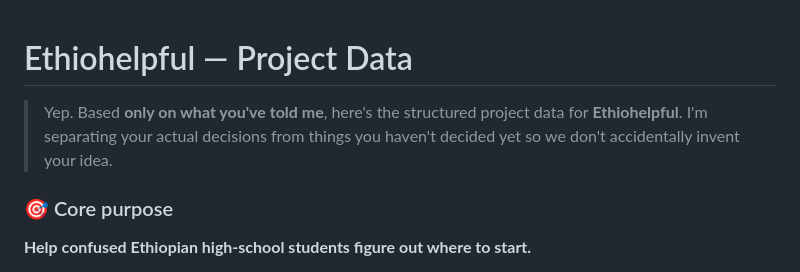
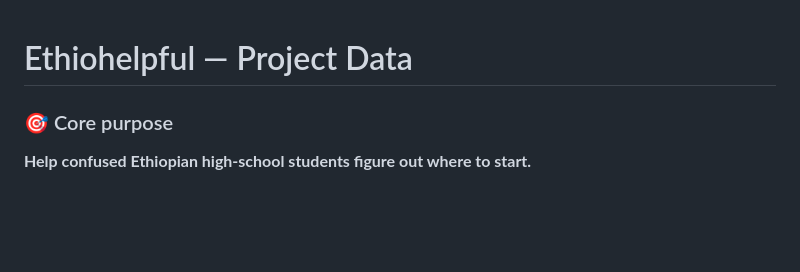
Before and after one commit to yeabtsegabahru2134333222-cell/ethiohelpfull, a Markdown page: README.md, the part around the change. Drawn GitHub-style; blank space fills up the shorter version.

```diff
--- a/README.md
+++ b/README.md
@@ -1,6 +1,6 @@
 # Ethiohelpful — Project Data
 
-> Yep. Based **only on what you've told me**, here's the structured project data for **Ethiohelpful**. I'm separating your actual decisions from things you haven't decided yet so we don't accidentally invent your idea.
+
 
 ### 🎯 Core purpose
 
```
